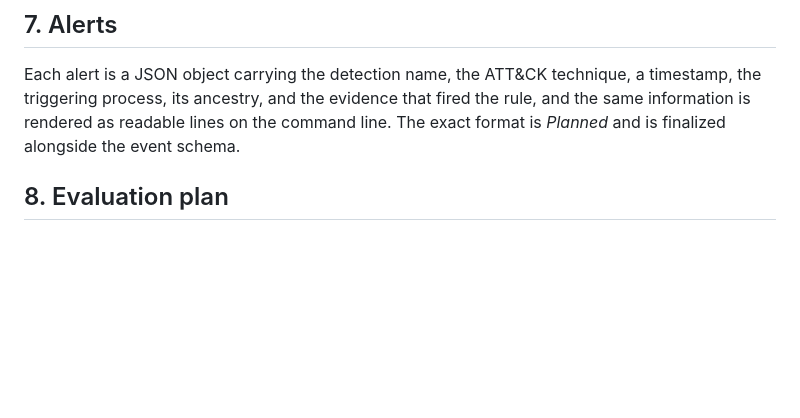
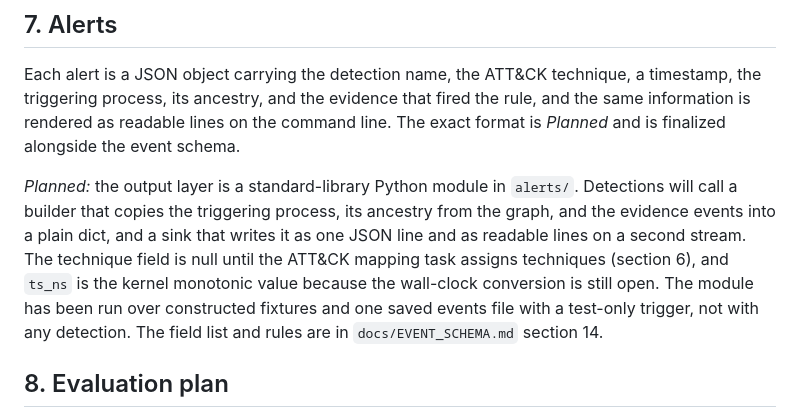
Before and after one commit to andrew04-cybersec/eBPF-Endpoint-Detection-Engine, a Markdown page: docs/ARCHITECTURE.md, the part around the change. Drawn GitHub-style; blank space fills up the shorter version.

```diff
--- a/docs/ARCHITECTURE.md
+++ b/docs/ARCHITECTURE.md
@@ -128,6 +128,8 @@ Detections 1 through 4, 6, and 10 depend only on process events, so they can be
 
 Each alert is a JSON object carrying the detection name, the ATT&CK technique, a timestamp, the triggering process, its ancestry, and the evidence that fired the rule, and the same information is rendered as readable lines on the command line. The exact format is *Planned* and is finalized alongside the event schema.
 
+*Planned:* the output layer is a standard-library Python module in `alerts/`. Detections will call a builder that copies the triggering process, its ancestry from the graph, and the evidence events into a plain dict, and a sink that writes it as one JSON line and as readable lines on a second stream. The technique field is null until the ATT&CK mapping task assigns techniques (section 6), and `ts_ns` is the kernel monotonic value because the wall-clock conversion is still open. The module has been run over constructed fixtures and one saved events file with a test-only trigger, not with any detection. The field list and rules are in `docs/EVENT_SCHEMA.md` section 14.
+
 ## 8. Evaluation plan
 
 Evaluation is a required part of the project. The plan is to run twenty to thirty controlled attack simulations and a benign workload baseline, and to report the following, whether or not the results are flattering:
```
Also changed, not shown: docs/EVENT_SCHEMA.md (+28 -0 lines).
